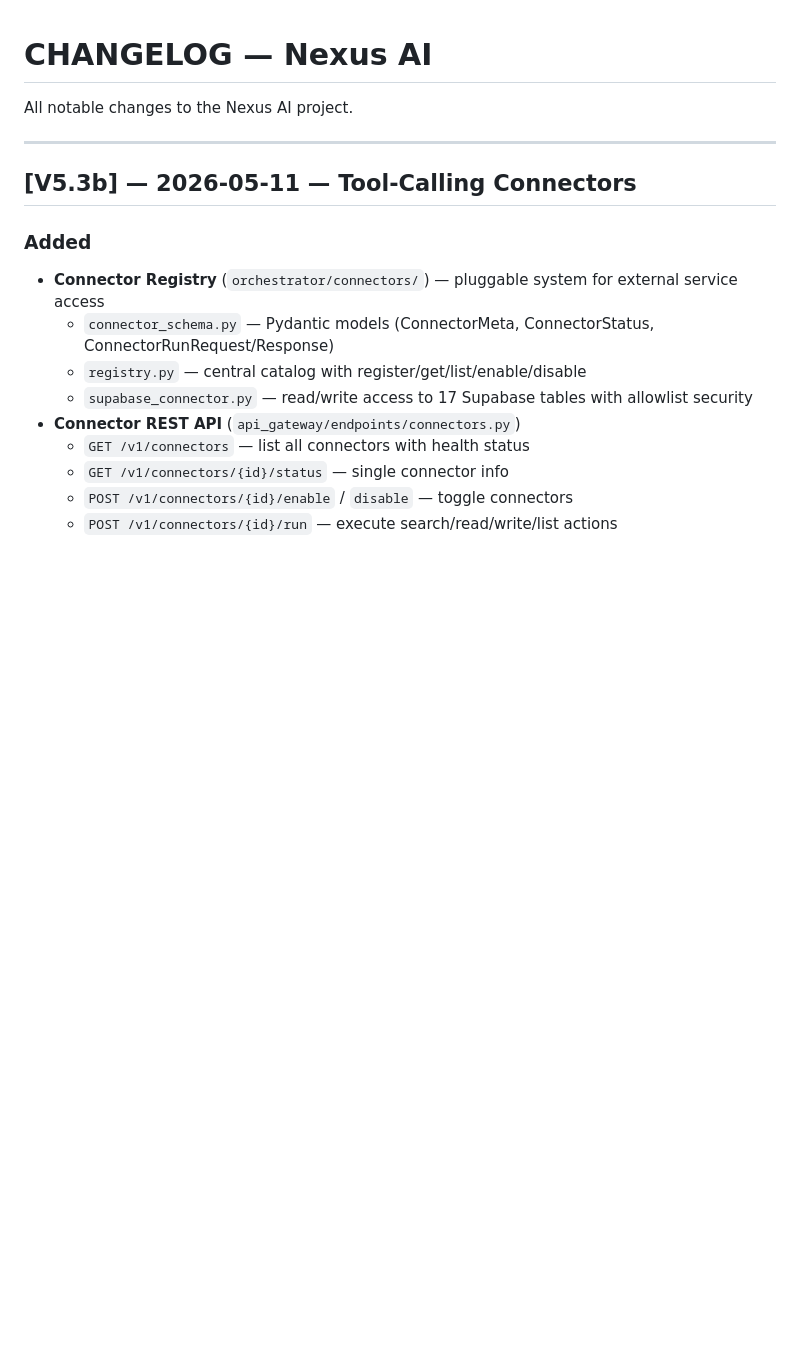
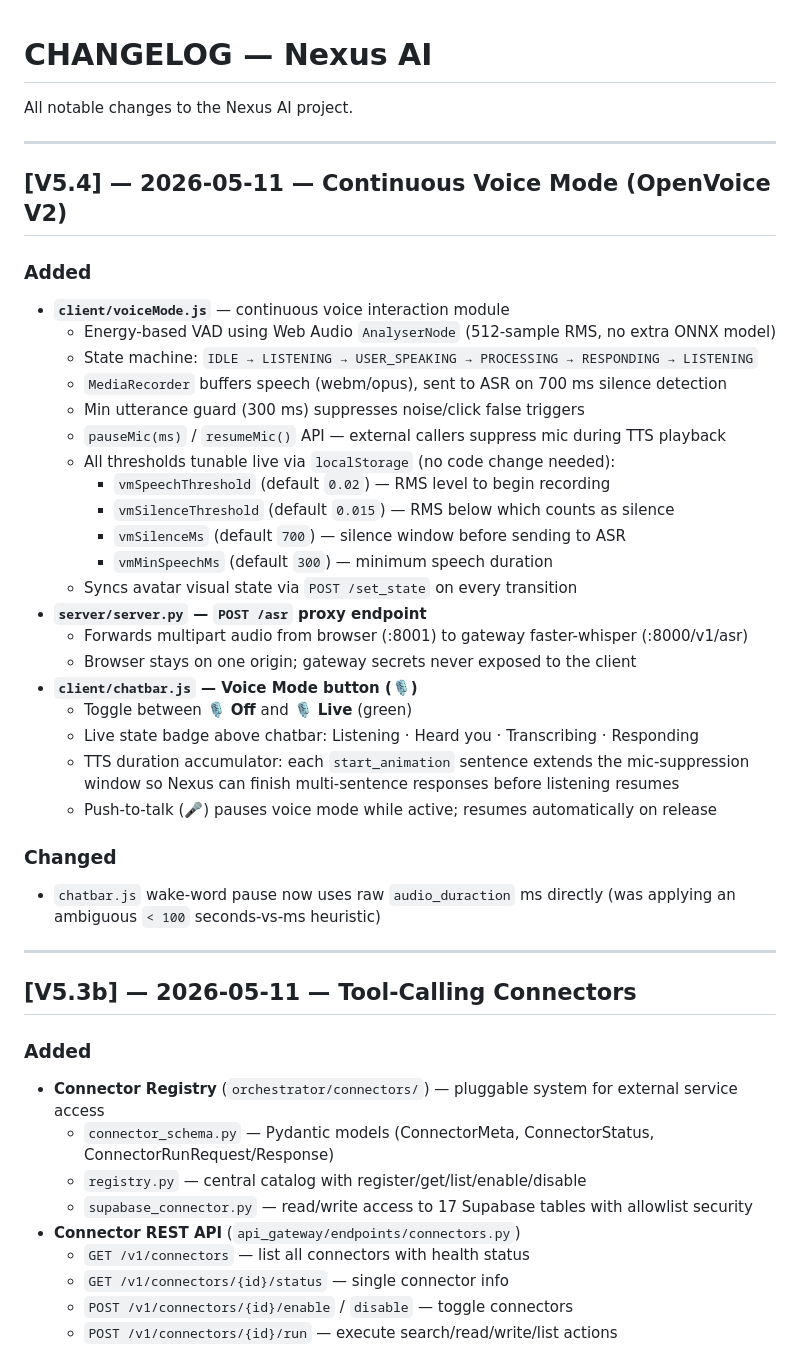
Before and after one commit to Johnny3116/nexus-v5, a Markdown page: CHANGELOG.md, the part around the change. GitHub-like rendering; blank space fills up the shorter version.

```diff
--- a/CHANGELOG.md
+++ b/CHANGELOG.md
@@ -1,6 +1,35 @@
 # CHANGELOG — Nexus AI
 
 All notable changes to the Nexus AI project.
+
+---
+
+## [V5.4] — 2026-05-11 — Continuous Voice Mode (OpenVoice V2)
+
+### Added
+- **`client/voiceMode.js`** — continuous voice interaction module
+  - Energy-based VAD using Web Audio `AnalyserNode` (512-sample RMS, no extra ONNX model)
+  - State machine: `IDLE → LISTENING → USER_SPEAKING → PROCESSING → RESPONDING → LISTENING`
+  - `MediaRecorder` buffers speech (webm/opus), sent to ASR on 700 ms silence detection
+  - Min utterance guard (300 ms) suppresses noise/click false triggers
+  - `pauseMic(ms)` / `resumeMic()` API — external callers suppress mic during TTS playback
+  - All thresholds tunable live via `localStorage` (no code change needed):
+    - `vmSpeechThreshold` (default `0.02`) — RMS level to begin recording
+    - `vmSilenceThreshold` (default `0.015`) — RMS below which counts as silence
+    - `vmSilenceMs` (default `700`) — silence window before sending to ASR
+    - `vmMinSpeechMs` (default `300`) — minimum speech duration
+  - Syncs avatar visual state via `POST /set_state` on every transition
+- **`server/server.py` — `POST /asr` proxy endpoint**
+  - Forwards multipart audio from browser (:8001) to gateway faster-whisper (:8000/v1/asr)
+  - Browser stays on one origin; gateway secrets never exposed to the client
+- **`client/chatbar.js` — Voice Mode button (🎙️)**
+  - Toggle between **🎙️ Off** and **🎙️ Live** (green)
+  - Live state badge above chatbar: Listening · Heard you · Transcribing · Responding
+  - TTS duration accumulator: each `start_animation` sentence extends the mic-suppression window so Nexus can finish multi-sentence responses before listening resumes
+  - Push-to-talk (🎤) pauses voice mode while active; resumes automatically on release
+
+### Changed
+- `chatbar.js` wake-word pause now uses raw `audio_duraction` ms directly (was applying an ambiguous `< 100` seconds-vs-ms heuristic)
 
 ---
 
```
Also changed, not shown: STATUS.md (+35 -11 lines).
